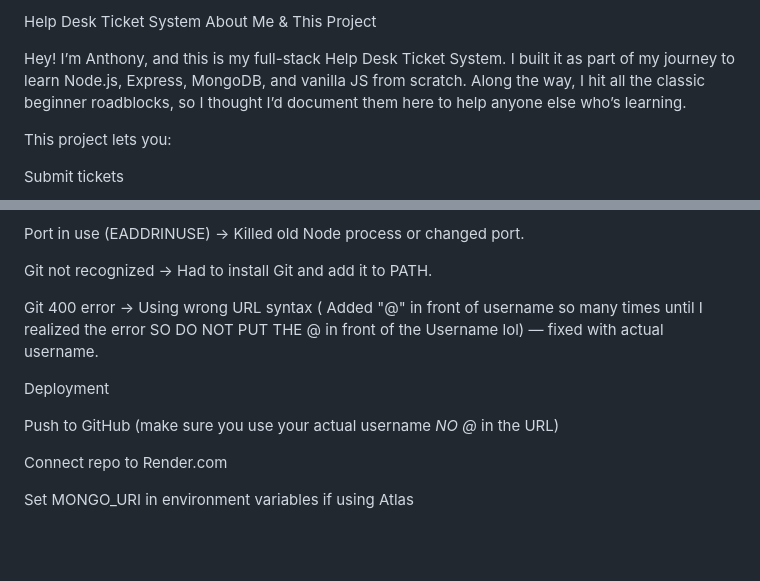
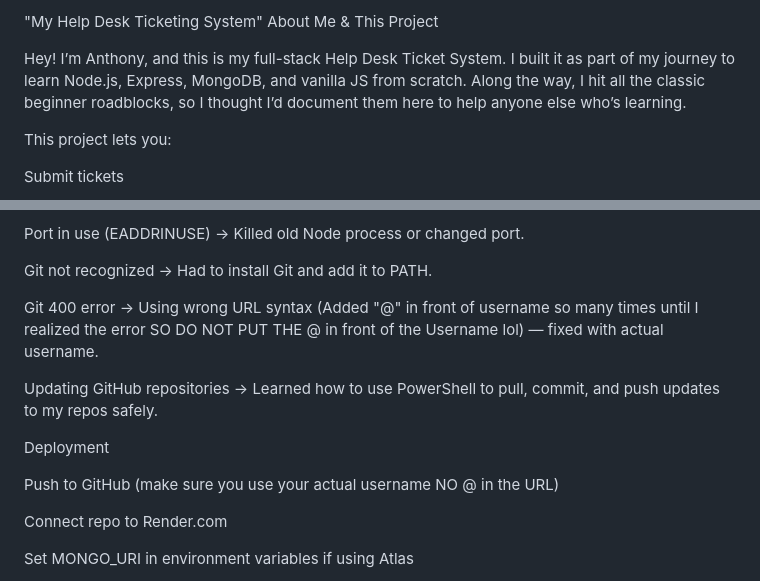
Before and after one commit to 202antt/helpdesk-system, a Markdown page: README.md, 2 parts joined by grey strips. GitHub-like rendering; blank space fills up the shorter version.

Commit message:
Update README for clarity and formatting fixes

```diff
--- a/README.md
+++ b/README.md
@@ -1,4 +1,4 @@
-Help Desk Ticket System
+"My Help Desk Ticketing System"
 About Me & This Project
 
 Hey! I’m Anthony, and this is my full-stack Help Desk Ticket System. I built it as part of my journey to learn Node.js, Express, MongoDB, and vanilla JS from scratch. Along the way, I hit all the classic beginner roadblocks, so I thought I’d document them here to help anyone else who’s learning.
@@ -81,11 +81,13 @@ Port in use (EADDRINUSE) → Killed old Node process or changed port.
 
 Git not recognized → Had to install Git and add it to PATH.
 
-Git 400 error → Using wrong URL syntax (<username> Added "@" in front of username so many times until I realized the error SO DO NOT PUT THE @ in front of the Username lol) — fixed with actual username.
+Git 400 error → Using wrong URL syntax (Added "@" in front of username so many times until I realized the error SO DO NOT PUT THE @ in front of the Username lol) — fixed with actual username.
+
+Updating GitHub repositories → Learned how to use PowerShell to pull, commit, and push updates to my repos safely.
 
 Deployment
 
-Push to GitHub (make sure you use your actual username *NO @* in the URL)
+Push to GitHub (make sure you use your actual username NO @ in the URL)
 
 Connect repo to Render.com
 
```
Also changed, not shown: other parts of README.md (+3 -3 lines).
